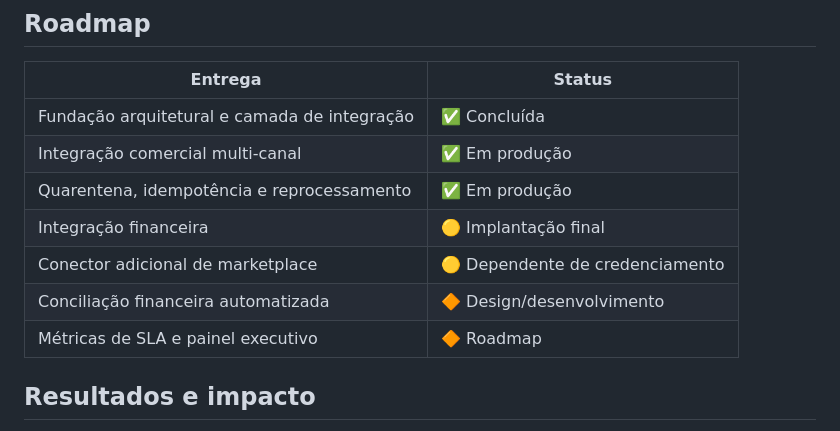
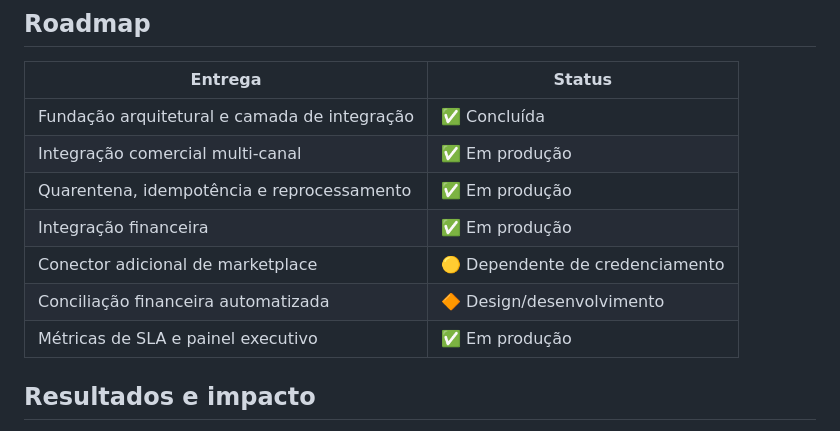
Before and after one commit to rmota13/sap-business-one-integration-platform, a Markdown page: README.md, the part around one of its changes. Drawn GitHub-style.

```diff
--- a/README.md
+++ b/README.md
@@ -260,10 +260,10 @@ A revisão completa está em [SECURITY_REVIEW.md](./SECURITY_REVIEW.md).
 | Fundação arquitetural e camada de integração | ✅ Concluída |
 | Integração comercial multi-canal | ✅ Em produção |
 | Quarentena, idempotência e reprocessamento | ✅ Em produção |
-| Integração financeira | 🟡 Implantação final |
+| Integração financeira | ✅ Em produção |
 | Conector adicional de marketplace | 🟡 Dependente de credenciamento |
 | Conciliação financeira automatizada | 🔶 Design/desenvolvimento |
-| Métricas de SLA e painel executivo | 🔶 Roadmap |
+| Métricas de SLA e painel executivo | ✅ Em produção |
 
 ## Resultados e impacto
 
```
Also changed, not shown: other parts of README.md (+4 -4 lines).
